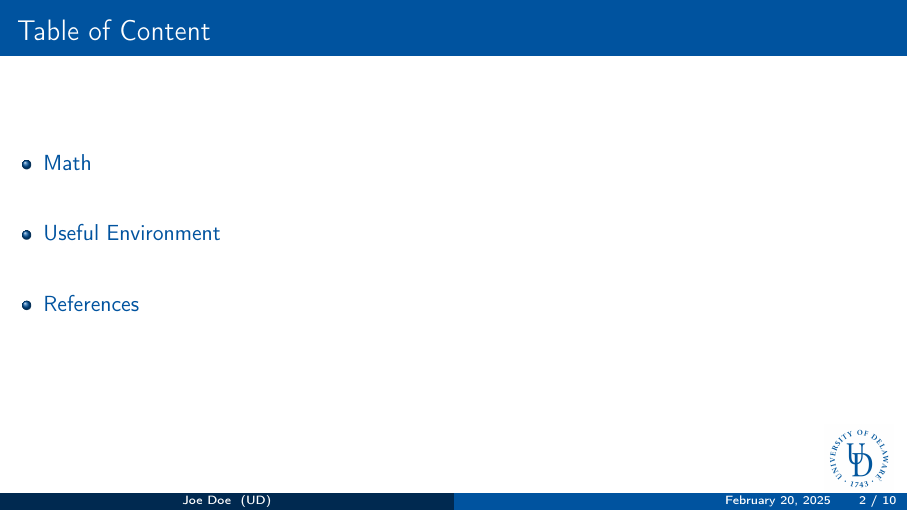
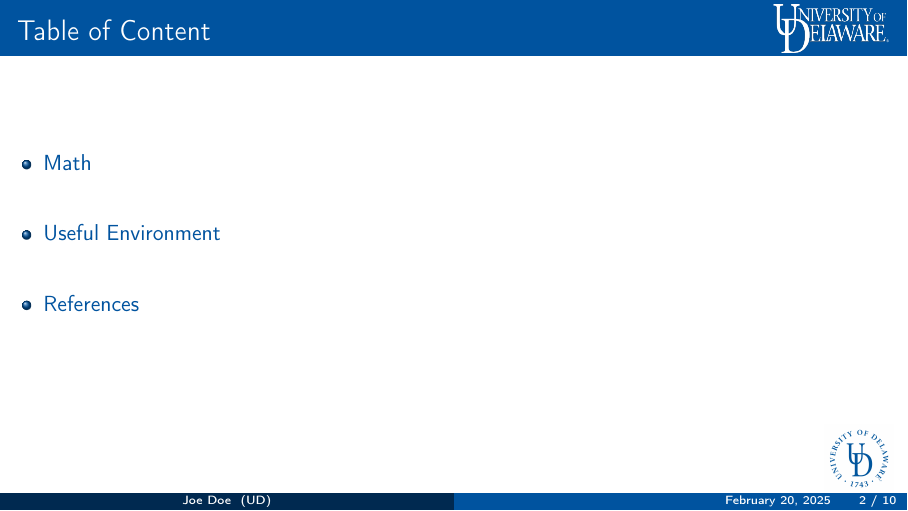
Before and after one commit to RaphelWei/UDel-Beamer-Template, LaTeX slides (main.tex, which reads header.tex): page 2 of 10. Compiled offline with pdfLaTeX.

Commit message:
add logo in the frametitle

```diff
--- a/header.tex
+++ b/header.tex
@@ -157,8 +157,12 @@
 \addtobeamertemplate{frametitle}{}{
     \begin{textblock*}{100mm}(.93\textwidth,6.5cm)
         \includegraphics[height=1.2cm]{./Figures/logo/logo.jpg}
+    \end{textblock*}
+}
+\addtobeamertemplate{frametitle}{}{
+    \begin{textblock*}{100mm}(.87\textwidth,-.9cm)
+        \includegraphics[height=.85cm]{./Figures/logo/logo3.png}
     \end{textblock*}}
-
 \definecolor{themecolor}{RGB}{0,83,159}
 \mode<presentation>
 {
```
Also changed, not shown: Figures/logo/logo3.png (added), main.pdf.
